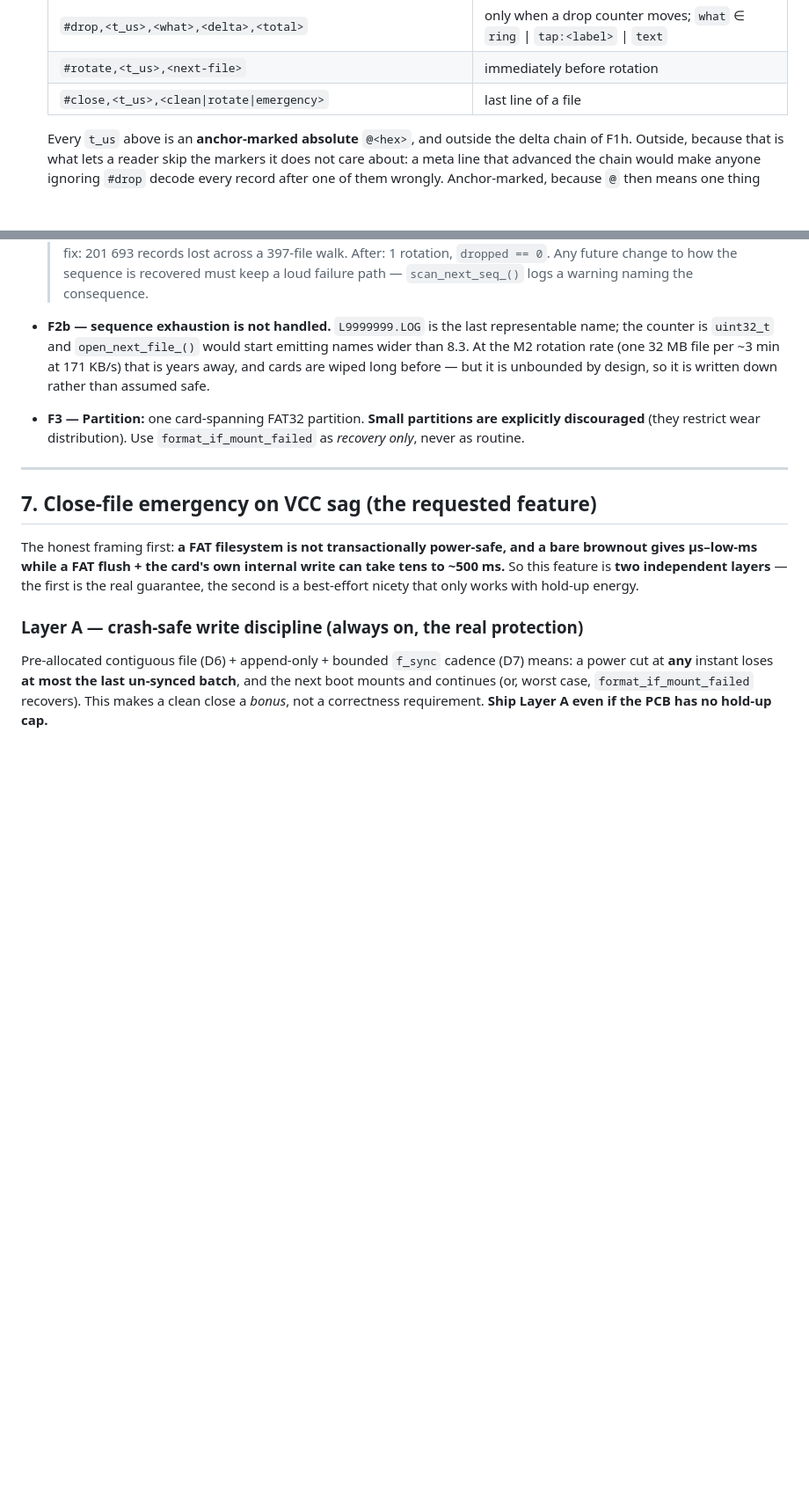
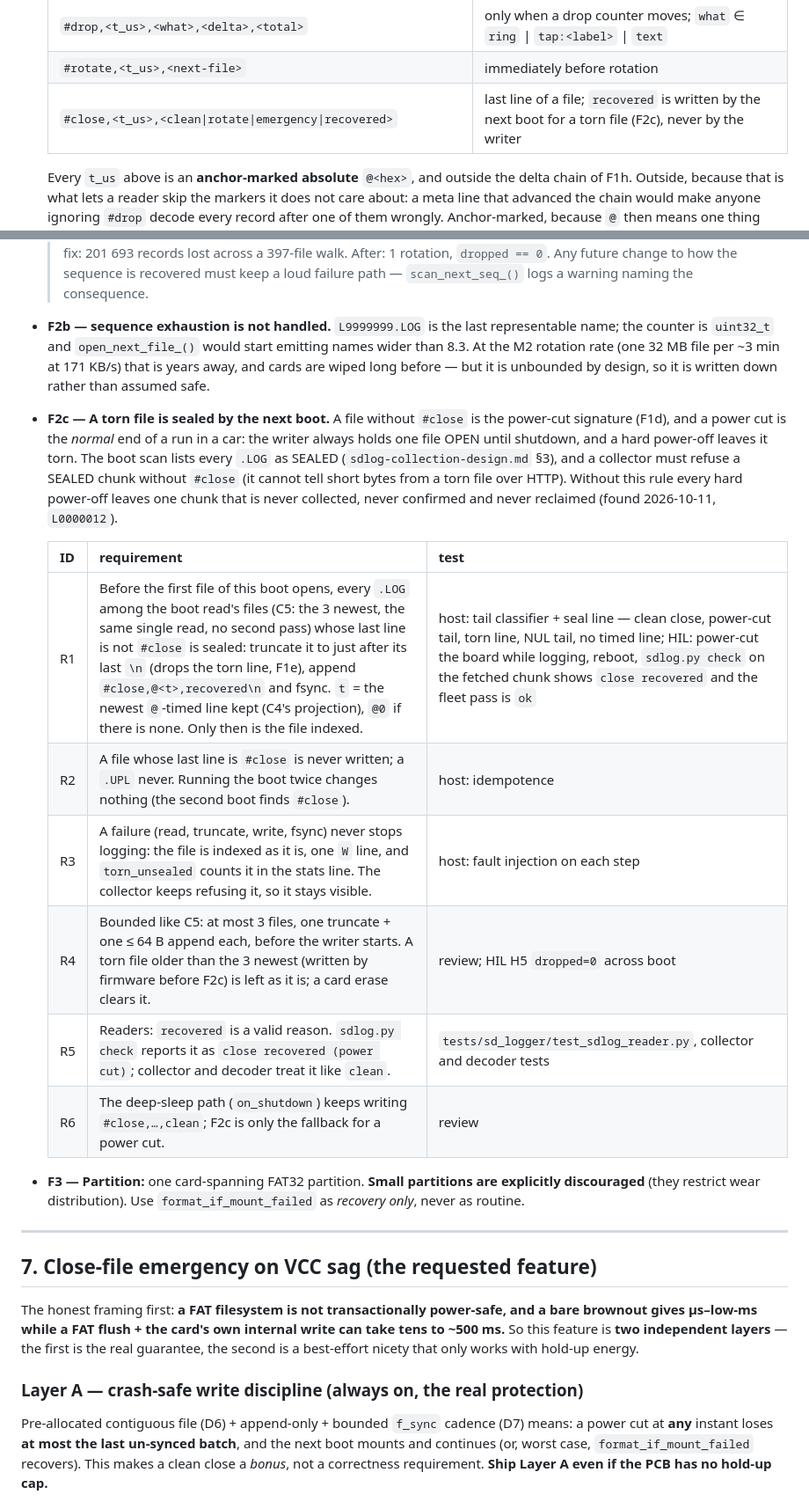
Before and after one commit to kipp-ing/ESPCars, a Markdown page: docs/sd_logger-spec.md, 2 parts joined by grey strips. Shown at 88% size. GitHub-like rendering; blank space fills up the shorter version.

Commit message:
spec sd_logger F2c: the next boot seals a torn file with #close,…,recovered

```diff
--- a/docs/sd_logger-spec.md
+++ b/docs/sd_logger-spec.md
@@ -552,7 +552,7 @@ eras apart on a card that holds both, without sniffing.
   | `#pad,<spaces>` | file open — pads the header block to a 512-byte boundary (D6) |
   | `#drop,<t_us>,<what>,<delta>,<total>` | only when a drop counter moves; `what` ∈ `ring` \| `tap:<label>` \| `text` |
   | `#rotate,<t_us>,<next-file>` | immediately before rotation |
-  | `#close,<t_us>,<clean\|rotate\|emergency>` | last line of a file |
+  | `#close,<t_us>,<clean\|rotate\|emergency\|recovered>` | last line of a file; `recovered` is written by the next boot for a torn file (F2c), never by the writer |
 
   Every `t_us` above is an **anchor-marked absolute** `@<hex>`, and outside the
   delta chain of F1h. Outside, because that is what lets a reader skip the markers
@@ -854,6 +854,23 @@ eras apart on a card that holds both, without sniffing.
   start emitting names wider than 8.3. At the M2 rotation rate (one 32 MB file
   per ~3 min at 171 KB/s) that is years away, and cards are wiped long before —
   but it is unbounded by design, so it is written down rather than assumed safe.
+- **F2c — A torn file is sealed by the next boot.** A file without `#close` is the
+  power-cut signature (F1d), and a power cut is the *normal* end of a run in a car: the
+  writer always holds one file OPEN until shutdown, and a hard power-off leaves it torn.
+  The boot scan lists every `.LOG` as SEALED (`sdlog-collection-design.md` §3), and a
+  collector must refuse a SEALED chunk without `#close` (it cannot tell short bytes from a
+  torn file over HTTP). Without this rule every hard power-off leaves one chunk that is
+  never collected, never confirmed and never reclaimed (found 2026-10-11, `L0000012`).
+
+  | ID | requirement | test |
+  |---|---|---|
+  | R1 | Before the first file of this boot opens, every `.LOG` among the boot read's files (C5: the 3 newest, the same single read, no second pass) whose last line is not `#close` is sealed: truncate it to just after its last `\n` (drops the torn line, F1e), append `#close,@<t>,recovered\n` and fsync. `t` = the newest `@`-timed line kept (C4's projection), `@0` if there is none. Only then is the file indexed. | host: tail classifier + seal line — clean close, power-cut tail, torn line, NUL tail, no timed line; HIL: power-cut the board while logging, reboot, `sdlog.py check` on the fetched chunk shows `close recovered` and the fleet pass is `ok` |
+  | R2 | A file whose last line is `#close` is never written; a `.UPL` never. Running the boot twice changes nothing (the second boot finds `#close`). | host: idempotence |
+  | R3 | A failure (read, truncate, write, fsync) never stops logging: the file is indexed as it is, one `W` line, and `torn_unsealed` counts it in the stats line. The collector keeps refusing it, so it stays visible. | host: fault injection on each step |
+  | R4 | Bounded like C5: at most 3 files, one truncate + one ≤ 64 B append each, before the writer starts. A torn file older than the 3 newest (written by firmware before F2c) is left as it is; a card erase clears it. | review; HIL H5 `dropped=0` across boot |
+  | R5 | Readers: `recovered` is a valid reason. `sdlog.py check` reports it as `close recovered (power cut)`; collector and decoder treat it like `clean`. | `tests/sd_logger/test_sdlog_reader.py`, collector and decoder tests |
+  | R6 | The deep-sleep path (`on_shutdown`) keeps writing `#close,…,clean`; F2c is only the fallback for a power cut. | review |
+
 - **F3 — Partition:** one card-spanning FAT32 partition. **Small partitions are
   explicitly discouraged** (they restrict wear distribution). Use
   `format_if_mount_failed` as *recovery only*, never as routine.
```
Also changed, not shown: docs/sdlog-collection-design.md (+1 -1 lines).
